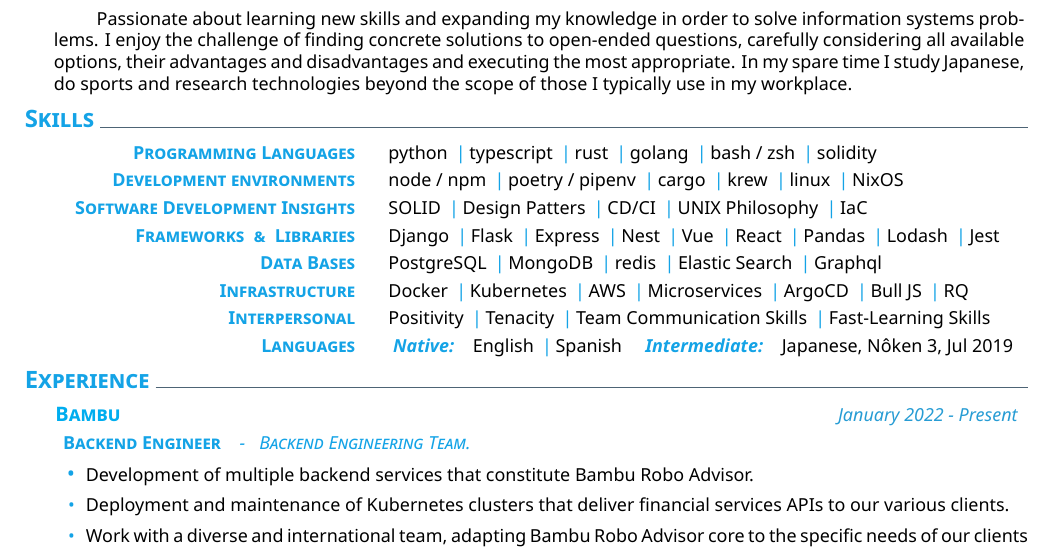
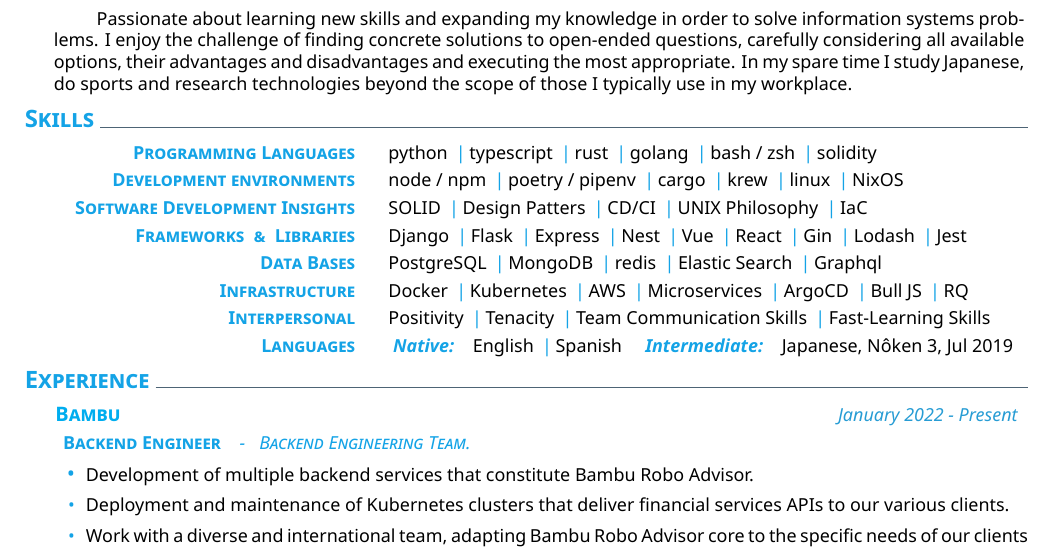
Before and after one commit to danilevy1212/cv-latex, a LaTeX CV (en/cv.tex): part of page 1 of 2, cut so that both start at the same text. Compiled offline with XeLaTeX.

Commit message:
feat(golang): Gin

```diff
--- a/en/cv.tex
+++ b/en/cv.tex
@@ -36,7 +36,7 @@
       SOLID \cpshalf Design Patters \cpshalf CD/CI \cpshalf UNIX Philosophy \cpshalf IaC
     }
     \createskill{Frameworks \ \& \ Libraries}{
-      Django \cpshalf Flask  \cpshalf Express \cpshalf Nest \cpshalf Vue \cpshalf React \cpshalf Pandas \cpshalf Lodash \cpshalf Jest
+      Django \cpshalf Flask  \cpshalf Express \cpshalf Nest \cpshalf Vue \cpshalf React \cpshalf Gin \cpshalf Lodash \cpshalf Jest
     }
     \createskill{Data Bases}{
       PostgreSQL \cpshalf MongoDB \cpshalf redis \cpshalf Elastic Search \cpshalf Graphql
```
